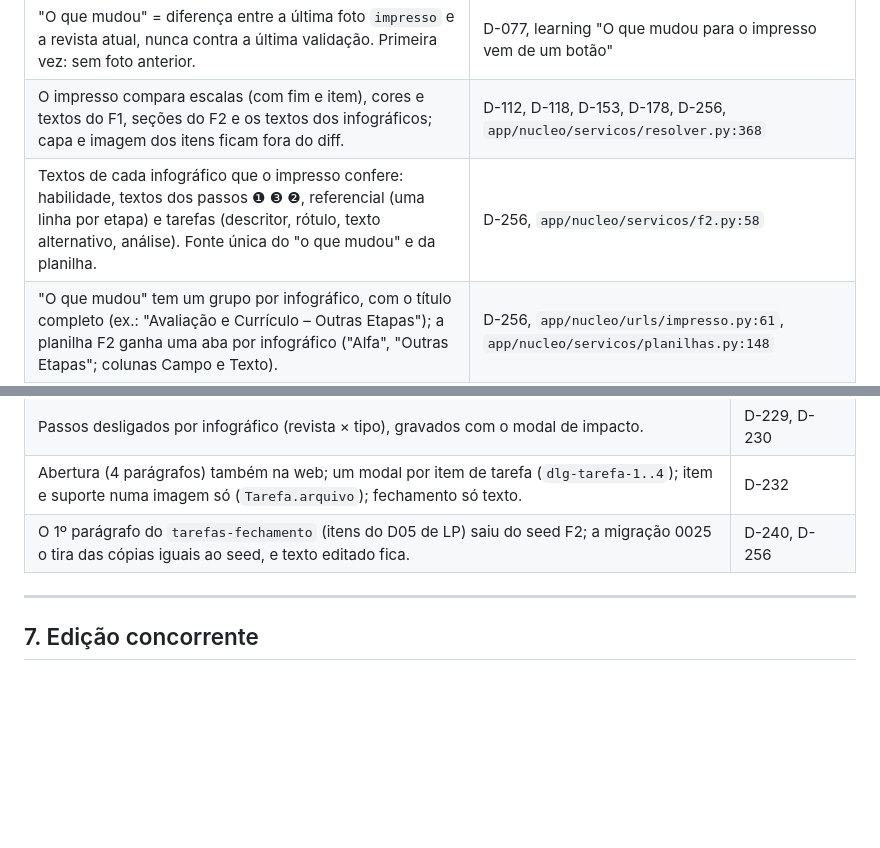
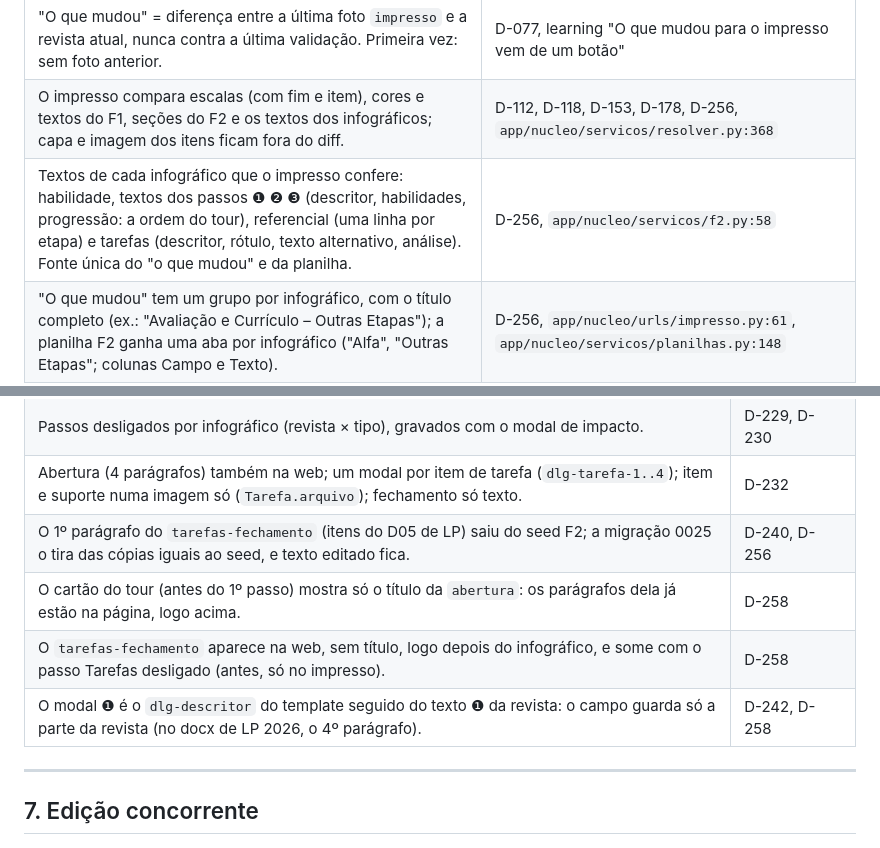
Before and after one commit to midiadigital123/revista-eletronica, a Markdown page: docs/regras-de-negocio.md, 2 parts joined by grey strips. Rendered like a GitHub page; blank space fills up the shorter version.

Commit message:
docs: cartão do tour, fechamento das tarefas na web e ❷/❸ do infográfico (D-258)
trail check: 2 conflitos em app/nucleo/servicos/cascata.py:100 e resolver.py:22,
arquivos que esta branch não toca (vêm das fases anteriores da integ/f2-gerado,
comparadas com a main); nada a corrigir aqui.

```diff
--- a/docs/regras-de-negocio.md
+++ b/docs/regras-de-negocio.md
@@ -337,7 +337,7 @@ Fontes: D-119, D-106, D-085, D-150, D-175, `app/nucleo/servicos/abrir_ano.py:85-
 | O clique grava uma foto `impresso` com o resolvido inteiro; se o hash da foto diferir do visto, desfaz. Roda com o bloqueio do projeto. | D-151, D-178, `app/nucleo/urls/impresso.py:202-211` |
 | "O que mudou" = diferença entre a última foto `impresso` e a revista atual, nunca contra a última validação. Primeira vez: sem foto anterior. | D-077, learning "O que mudou para o impresso vem de um botão" |
 | O impresso compara escalas (com fim e item), cores e textos do F1, seções do F2 e os textos dos infográficos; capa e imagem dos itens ficam fora do diff. | D-112, D-118, D-153, D-178, D-256, `app/nucleo/servicos/resolver.py:368` |
-| Textos de cada infográfico que o impresso confere: habilidade, textos dos passos ❶ ❸ ❷, referencial (uma linha por etapa) e tarefas (descritor, rótulo, texto alternativo, análise). Fonte única do "o que mudou" e da planilha. | D-256, `app/nucleo/servicos/f2.py:58` |
+| Textos de cada infográfico que o impresso confere: habilidade, textos dos passos ❶ ❷ ❸ (descritor, habilidades, progressão: a ordem do tour), referencial (uma linha por etapa) e tarefas (descritor, rótulo, texto alternativo, análise). Fonte única do "o que mudou" e da planilha. | D-256, `app/nucleo/servicos/f2.py:58` |
 | "O que mudou" tem um grupo por infográfico, com o título completo (ex.: "Avaliação e Currículo – Outras Etapas"); a planilha F2 ganha uma aba por infográfico ("Alfa", "Outras Etapas"; colunas Campo e Texto). | D-256, `app/nucleo/urls/impresso.py:61`, `app/nucleo/servicos/planilhas.py:148` |
 | Trocar só a imagem de um item não deixa o impresso pendente. | D-118, D-256 |
 | Foto do impresso anterior à fase 4 do F2 não tem os infográficos: a revista com infográfico preenchido fica pendente uma vez, com os textos do infográfico como novos. | D-256 |
@@ -367,6 +367,9 @@ Direção aprovada em 06/11; fases 1 a 4 feitas na `integ/f2-gerado` (fase 0: o
 | Passos desligados por infográfico (revista × tipo), gravados com o modal de impacto. | D-229, D-230 |
 | Abertura (4 parágrafos) também na web; um modal por item de tarefa (`dlg-tarefa-1..4`); item e suporte numa imagem só (`Tarefa.arquivo`); fechamento só texto. | D-232 |
 | O 1º parágrafo do `tarefas-fechamento` (itens do D05 de LP) saiu do seed F2; a migração 0025 o tira das cópias iguais ao seed, e texto editado fica. | D-240, D-256 |
+| O cartão do tour (antes do 1º passo) mostra só o título da `abertura`: os parágrafos dela já estão na página, logo acima. | D-258 |
+| O `tarefas-fechamento` aparece na web, sem título, logo depois do infográfico, e some com o passo Tarefas desligado (antes, só no impresso). | D-258 |
+| O modal ❶ é o `dlg-descritor` do template seguido do texto ❶ da revista: o campo guarda só a parte da revista (no docx de LP 2026, o 4º parágrafo). | D-242, D-258 |
 
 ---
 
```
Also changed, not shown: 2 other files.
